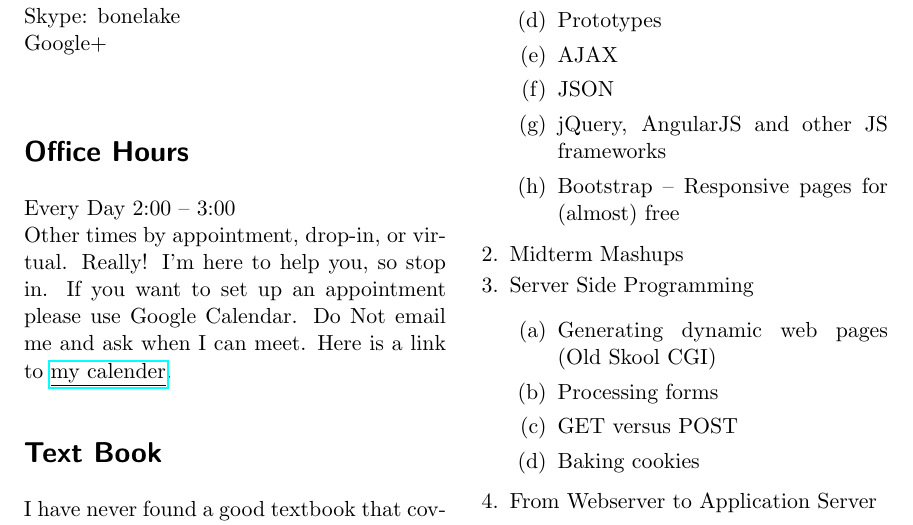
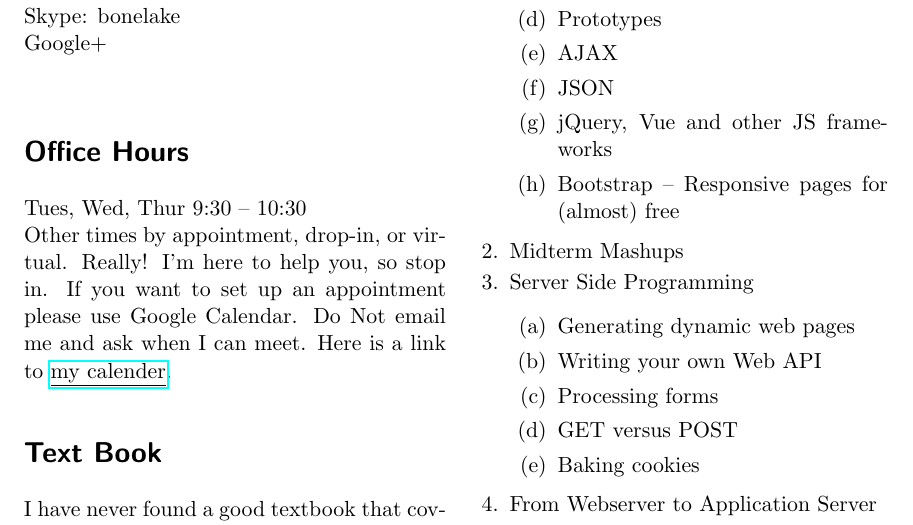
Before and after one commit to bnmnetp/CS330, a LaTeX document (Syllabus/syllabus.tex): part of page 1 of 2, cut so that both start at the same text. The pictures show the PDF file Syllabus/syllabus.pdf that the author committed with the source.

Commit message:
update for 2018

```diff
--- a/Syllabus/syllabus.tex
+++ b/Syllabus/syllabus.tex
@@ -30,7 +30,7 @@ Skype:  bonelake \\
 Google+ \\
 
 \section*{Office Hours}
-Every Day 2:00 -- 3:00   \\
+Tues, Wed, Thur 9:30 -- 10:30   \\
 Other times by appointment, drop-in, or virtual.  Really! I'm here to help you, so stop in.  If you want to set up an appointment please use Google Calendar.  Do Not email me and ask when I can meet.  Here is a link to \href{https://calendar.google.com/calendar/embed?src=millbr02%40luther.edu&ctz=America/Chicago}{\underline{my calender}}.
 
 \section*{Text Book}
@@ -58,13 +58,14 @@ I have never found a good textbook that covers the materials we will cover in th
 		\item Prototypes
 		\item AJAX
 		\item JSON
-		\item jQuery, AngularJS and other JS frameworks
+		\item jQuery, Vue and other JS frameworks
         \item Bootstrap -- Responsive pages for (almost) free
 	\end{enumerate}
 	\item Midterm Mashups
 	\item Server Side Programming
 \begin{enumerate}
-	\item Generating dynamic web pages  (Old Skool CGI)
+	\item Generating dynamic web pages
+	\item Writing your own Web API
 	\item Processing forms
 	\item GET versus POST
 	\item Baking cookies
```
Also changed, not shown: Syllabus/syllabus.pdf.
